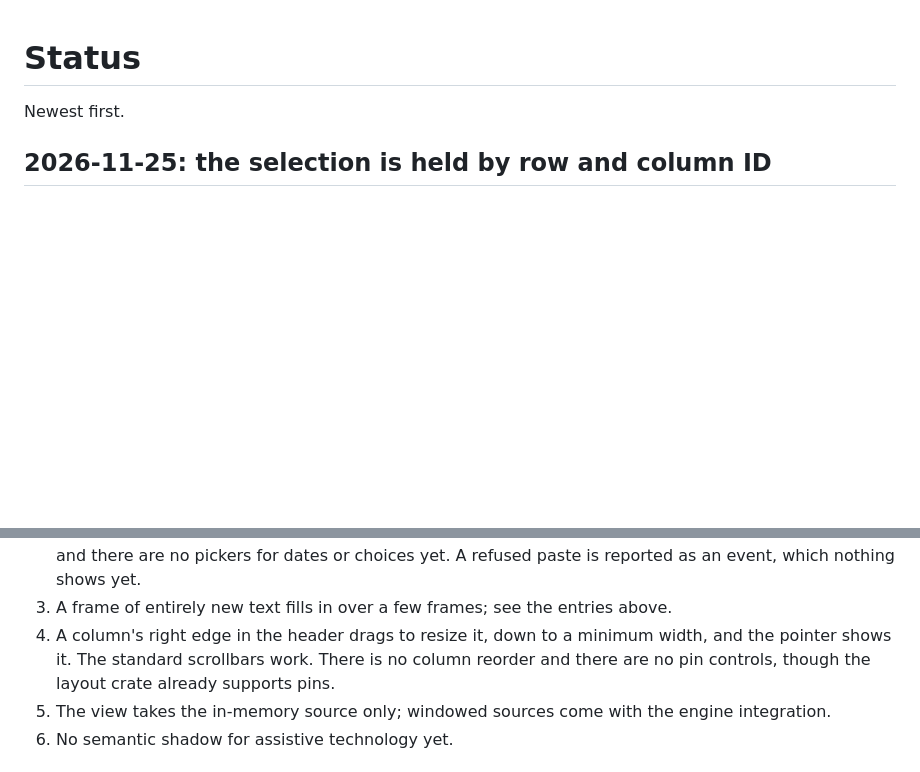
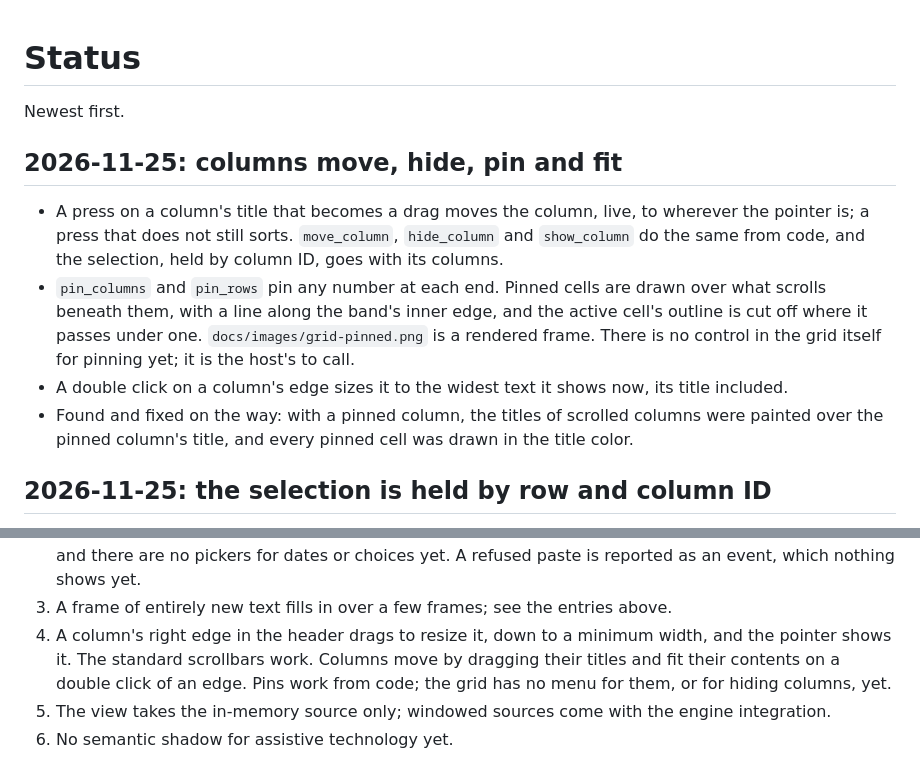
Before and after one commit to isonomic-org/isonomic-grid, a Markdown page: docs/status.md, 2 parts joined by grey strips. Rendered like a GitHub page; blank space fills up the shorter version.

```diff
--- a/docs/status.md
+++ b/docs/status.md
@@ -1,6 +1,13 @@
 # Status
 
 Newest first.
+
+## 2026-11-25: columns move, hide, pin and fit
+
+- A press on a column's title that becomes a drag moves the column, live, to wherever the pointer is; a press that does not still sorts. `move_column`, `hide_column` and `show_column` do the same from code, and the selection, held by column ID, goes with its columns.
+- `pin_columns` and `pin_rows` pin any number at each end. Pinned cells are drawn over what scrolls beneath them, with a line along the band's inner edge, and the active cell's outline is cut off where it passes under one. `docs/images/grid-pinned.png` is a rendered frame. There is no control in the grid itself for pinning yet; it is the host's to call.
+- A double click on a column's edge sizes it to the widest text it shows now, its title included.
+- Found and fixed on the way: with a pinned column, the titles of scrolled columns were painted over the pinned column's title, and every pinned cell was drawn in the title color.
 
 ## 2026-11-25: the selection is held by row and column ID
 
@@ -55,7 +62,7 @@ Tested in a headless window with real layout and real events: a 100,000-row grid
 1. It has been rendered offscreen with the real renderer on Linux (software Vulkan); the frames are in `docs/images/`, made by the `screenshot` example. The `playground` example opens it in a window; it was run on Linux under a virtual display with software rendering and driven with real pointer and key events (click, type, shortcuts, wheel). On macOS (Intel, macOS 15) every test passes and the `screenshot` example renders its frames with the native renderer; the window itself has not been opened there, and nobody has used it by hand yet.
 2. Cells edit in place; see the entry above. The editor is one line with a caret and no selection of its own, and there are no pickers for dates or choices yet. A refused paste is reported as an event, which nothing shows yet.
 3. A frame of entirely new text fills in over a few frames; see the entries above.
-4. A column's right edge in the header drags to resize it, down to a minimum width, and the pointer shows it. The standard scrollbars work. There is no column reorder and there are no pin controls, though the layout crate already supports pins.
+4. A column's right edge in the header drags to resize it, down to a minimum width, and the pointer shows it. The standard scrollbars work. Columns move by dragging their titles and fit their contents on a double click of an edge. Pins work from code; the grid has no menu for them, or for hiding columns, yet.
 5. The view takes the in-memory source only; windowed sources come with the engine integration.
 6. No semantic shadow for assistive technology yet.
 
```
Also changed, not shown: README.md (+4 -2 lines), docs/PROGRESS.md (+1 -1 lines), docs/images/grid-pinned.png (added), 8 other files.
